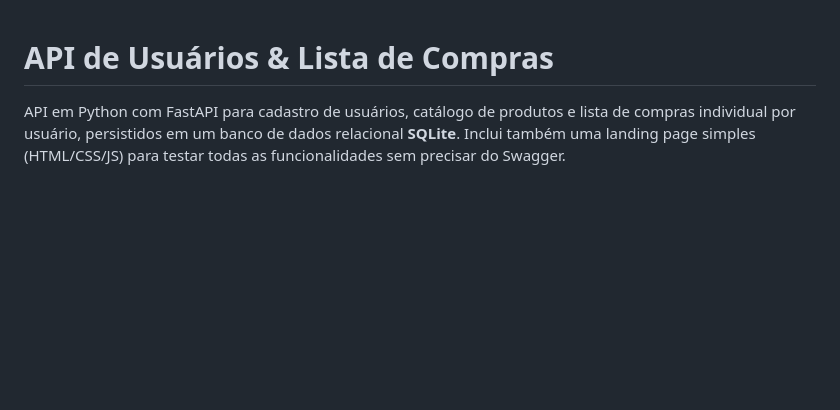
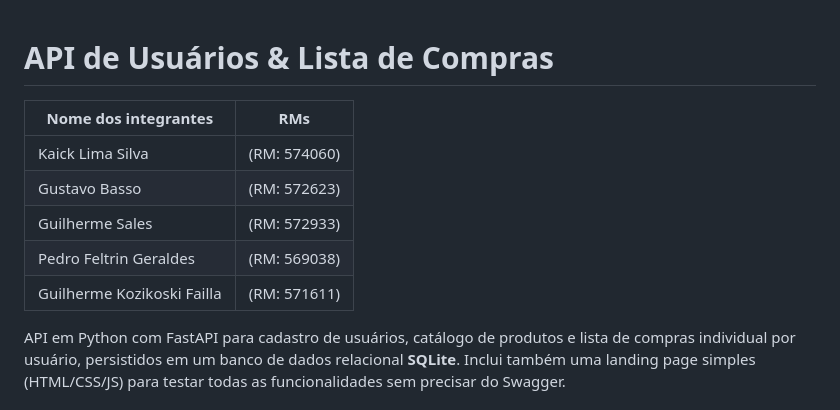
Before and after one commit to kaicklima284737/Python-API-CP4, a Markdown page: Readme.md, the part around the change. Drawn GitHub-style; blank space fills up the shorter version.

Commit message:
Update README with team member details
Added team member names and RMs to the README.

```diff
--- a/Readme.md
+++ b/Readme.md
@@ -1,4 +1,13 @@
 # API de Usuários & Lista de Compras
+
+| Nome dos integrantes | RMs |
+|---|---|
+|Kaick Lima Silva | (RM: 574060)|
+|Gustavo Basso | (RM: 572623)|
+|Guilherme Sales | (RM: 572933)|
+|Pedro Feltrin Geraldes | (RM: 569038)|
+|Guilherme Kozikoski Failla | (RM: 571611)|
+
 
 API em Python com FastAPI para cadastro de usuários, catálogo de produtos e
 lista de compras individual por usuário, persistidos em um banco de dados
```
